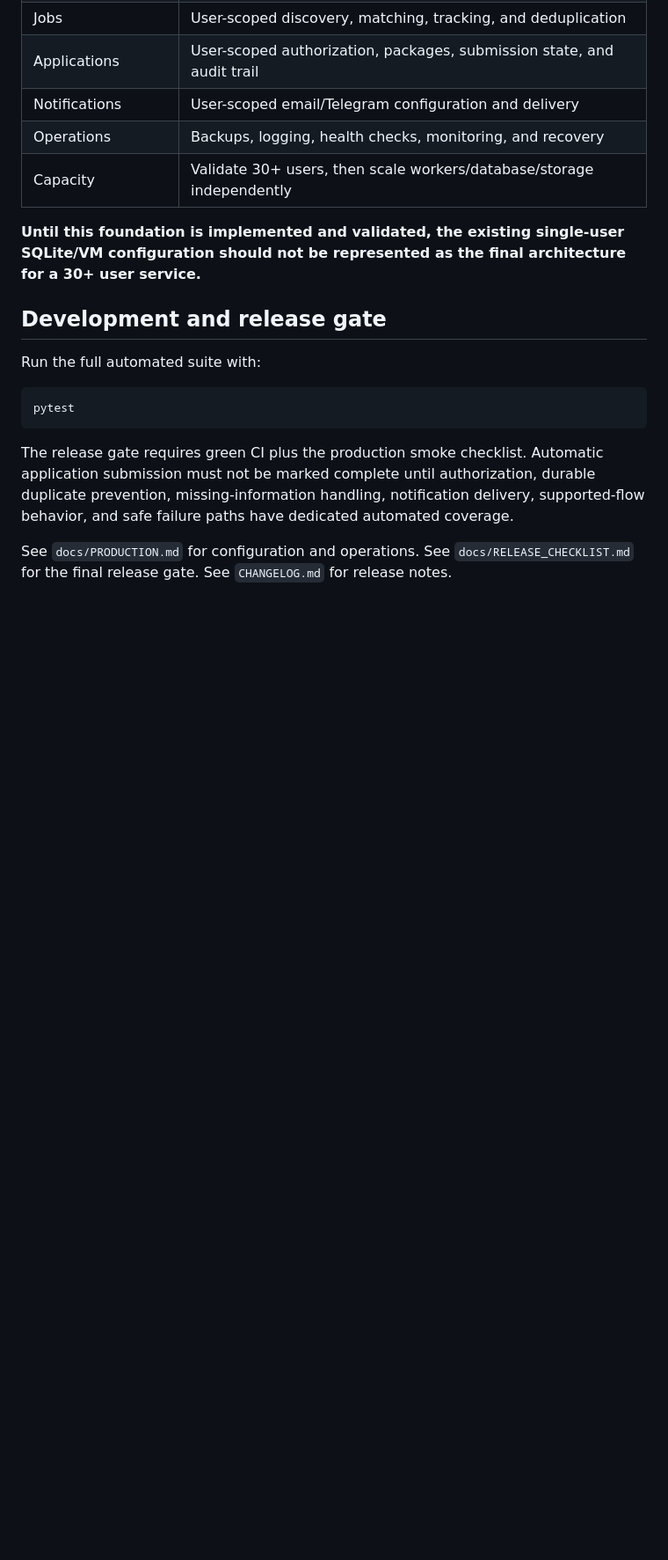
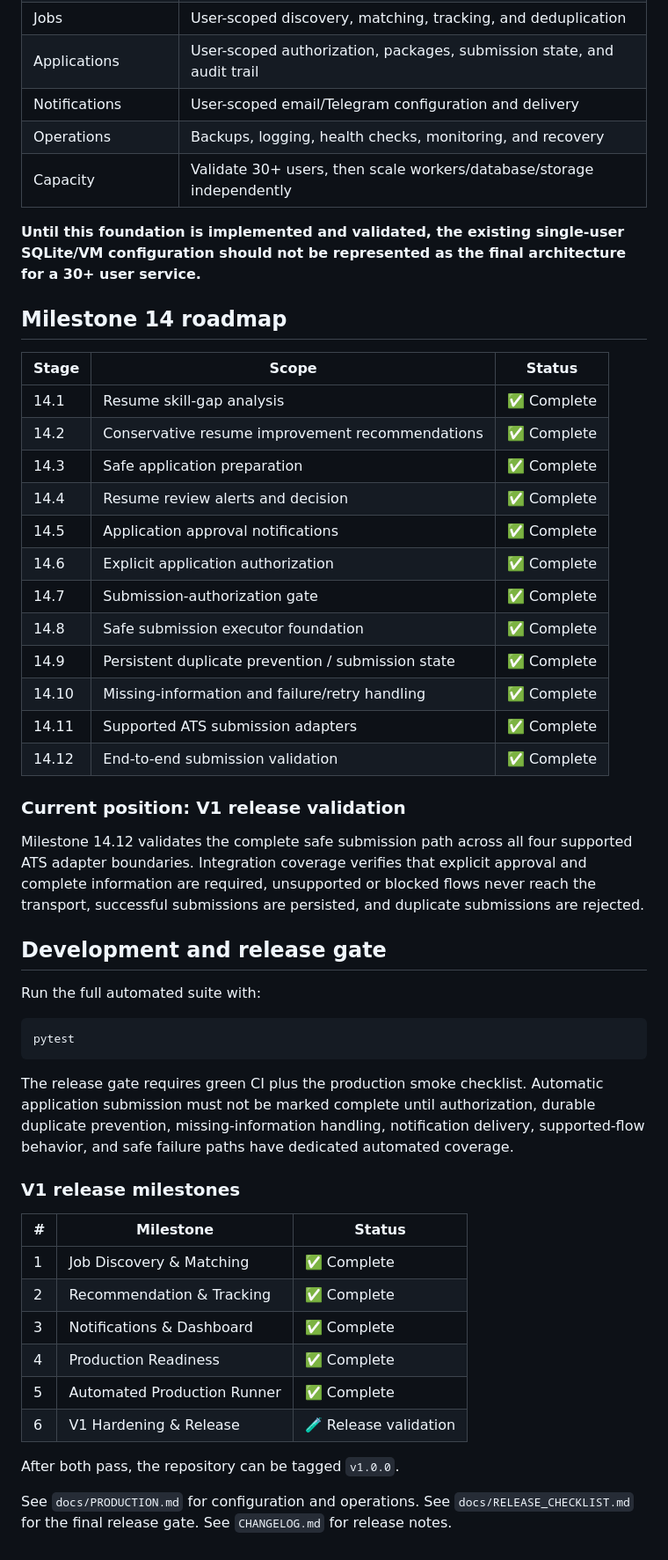
Before and after one commit to akashkr119/JobHunter-Ai, a Markdown page: README.md, the part around the change. Shown at 88% size. Drawn GitHub-style; blank space fills up the shorter version.

Commit message:
docs: retain release milestone gate

```diff
--- a/README.md
+++ b/README.md
@@ -257,6 +257,27 @@ ATS adapters validate the supported HTTPS host family and delegate to a caller-p
 
 **Until this foundation is implemented and validated, the existing single-user SQLite/VM configuration should not be represented as the final architecture for a 30+ user service.**
 
+## Milestone 14 roadmap
+
+| Stage | Scope | Status |
+| --- | --- | --- |
+| 14.1 | Resume skill-gap analysis | ✅ Complete |
+| 14.2 | Conservative resume improvement recommendations | ✅ Complete |
+| 14.3 | Safe application preparation | ✅ Complete |
+| 14.4 | Resume review alerts and decision | ✅ Complete |
+| 14.5 | Application approval notifications | ✅ Complete |
+| 14.6 | Explicit application authorization | ✅ Complete |
+| 14.7 | Submission-authorization gate | ✅ Complete |
+| 14.8 | Safe submission executor foundation | ✅ Complete |
+| 14.9 | Persistent duplicate prevention / submission state | ✅ Complete |
+| 14.10 | Missing-information and failure/retry handling | ✅ Complete |
+| 14.11 | Supported ATS submission adapters | ✅ Complete |
+| 14.12 | End-to-end submission validation | ✅ Complete |
+
+### Current position: V1 release validation
+
+Milestone 14.12 validates the complete safe submission path across all four supported ATS adapter boundaries. Integration coverage verifies that explicit approval and complete information are required, unsupported or blocked flows never reach the transport, successful submissions are persisted, and duplicate submissions are rejected.
+
 ## Development and release gate
 
 Run the full automated suite with:
@@ -267,4 +288,17 @@ pytest
 
 The release gate requires green CI plus the production smoke checklist. Automatic application submission must not be marked complete until authorization, durable duplicate prevention, missing-information handling, notification delivery, supported-flow behavior, and safe failure paths have dedicated automated coverage.
 
+### V1 release milestones
+
+| # | Milestone | Status |
+| --- | --- | --- |
+| 1 | Job Discovery & Matching | ✅ Complete |
+| 2 | Recommendation & Tracking | ✅ Complete |
+| 3 | Notifications & Dashboard | ✅ Complete |
+| 4 | Production Readiness | ✅ Complete |
+| 5 | Automated Production Runner | ✅ Complete |
+| 6 | V1 Hardening & Release | 🧪 Release validation |
+
+After both pass, the repository can be tagged `v1.0.0`.
+
 See `docs/PRODUCTION.md` for configuration and operations. See `docs/RELEASE_CHECKLIST.md` for the final release gate. See `CHANGELOG.md` for release notes.
```
